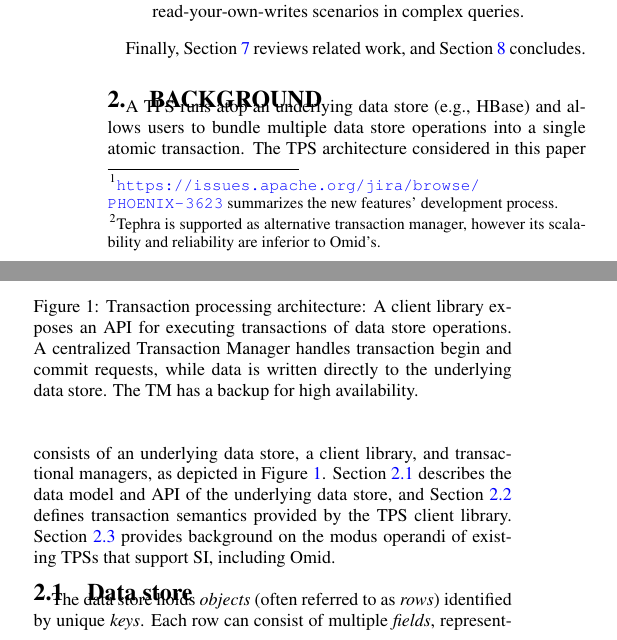
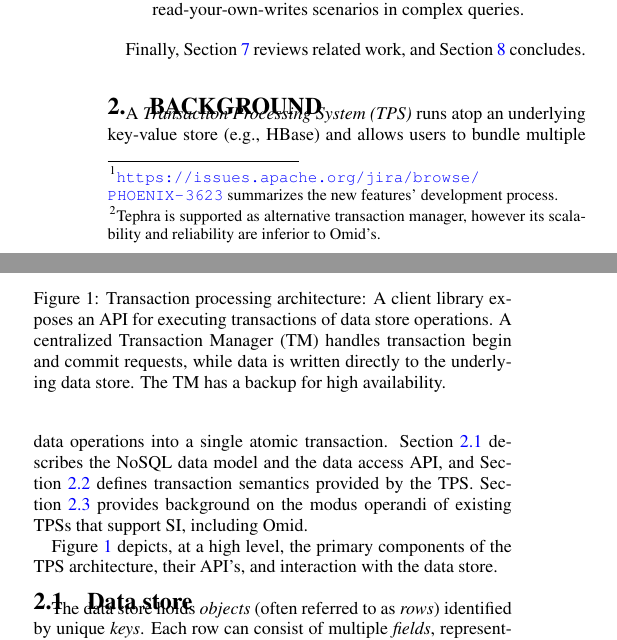
Before and after one commit to yonigottesman/omidLL-paper, a LaTeX document (TakeIV/main.tex, which reads TakeIV/api.tex): two parts of the columns of page 2 of 12, joined at a grey line, cut so that both start at the same text. Compiled offline with pdfLaTeX.

Commit message:
started editing

```diff
--- a/TakeIV/api.tex
+++ b/TakeIV/api.tex
@@ -1,22 +1,20 @@
+A \emph{Transaction Processing System (TPS)} runs atop an underlying
+key-value store (e.g., HBase) and allows users to bundle multiple data operations
+into a single atomic transaction. Section~\ref{ssec:data-model} describes the NoSQL data
+model and the data access API, and  Section~\ref{ssec:transactions} defines transaction semantics provided
+by the TPS. Section~\ref{ssec:schema} provides  background on the modus operandi of existing TPSs that
+support SI,  including Omid.
 
-
-
-A TPS runs atop an underlying data store
-(e.g., HBase) and
-allows users to bundle multiple data store operations into a single atomic transaction.
-The TPS architecture considered in this paper consists of an underlying data store, a client
-library, and transactional managers, as depicted in Figure~\ref{fig:components}.
-Section~\ref{ssec:data-model} describes the data model and API of the underlying data store, and  Section~\ref{ssec:transactions} defines transaction semantics provided by the TPS client library.
-Section~\ref{ssec:schema} provides  background on the modus operandi of existing TPSs that support SI, including Omid.
-
+Figure~\ref{fig:components} depicts, at a high level, the primary components of the TPS architecture,
+their API's, and interaction with the data store.
 
 \begin{figure}
 \centerline{
 \includegraphics[width=0.45\textwidth]{FragolaComponents.jpg}
 }
 \caption{Transaction processing architecture: A client library exposes an  API for  executing transactions of data store operations.
-A centralized Transaction Manager handles transaction begin and commit requests, while data is written directly to the underlying data store.
-The TM has a backup for high availability.}
+A centralized Transaction Manager (TM) handles transaction begin and commit requests, while data is written directly to the
+underlying data store. The TM has a backup for high availability.}
 \label{fig:components}
 \end{figure}
 
```
Also changed, not shown: TakeIV/api.tex (5 more changed lines).
